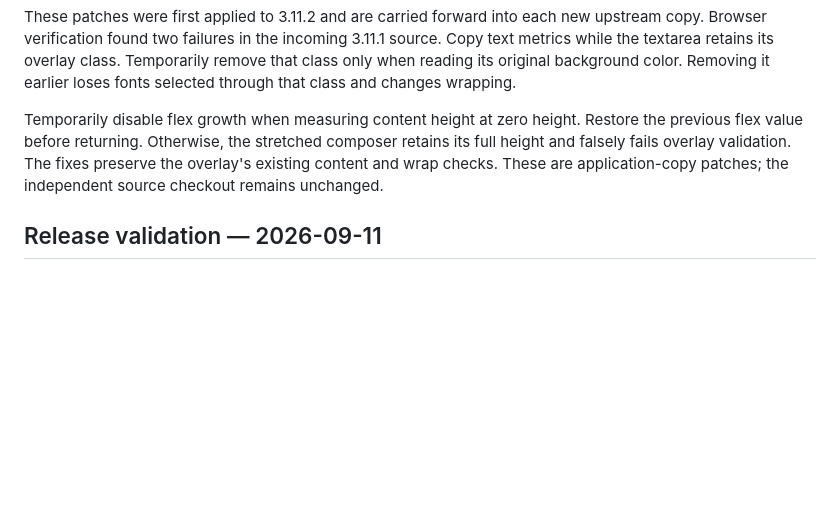
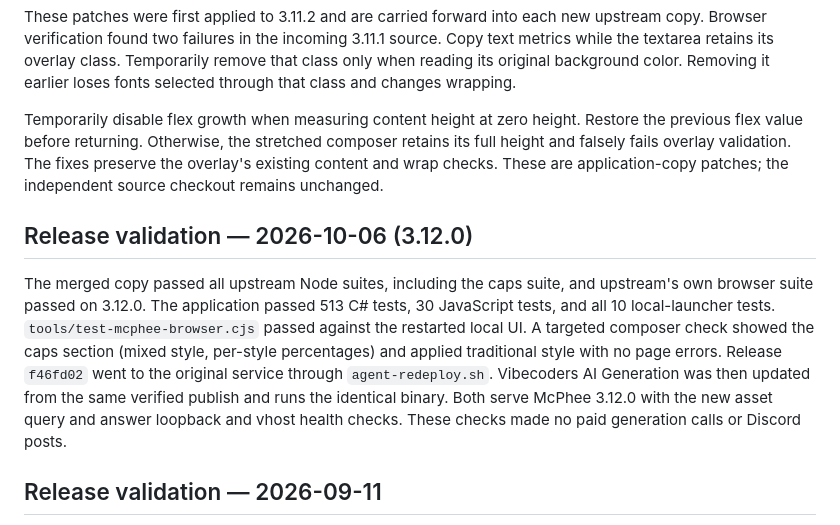
Before and after one commit to ernop/multiImageClient, a Markdown page: docs/mcphee-integration.md, the part around the change. GitHub-like rendering; blank space fills up the shorter version.

```diff
--- a/docs/mcphee-integration.md
+++ b/docs/mcphee-integration.md
@@ -71,6 +71,17 @@ Otherwise, the stretched composer retains its full height and falsely fails over
 The fixes preserve the overlay's existing content and wrap checks.
 These are application-copy patches; the independent source checkout remains unchanged.
 
+## Release validation — 2026-10-06 (3.12.0)
+
+The merged copy passed all upstream Node suites, including the caps suite, and upstream's own browser suite passed on 3.12.0.
+The application passed 513 C# tests, 30 JavaScript tests, and all 10 local-launcher tests.
+`tools/test-mcphee-browser.cjs` passed against the restarted local UI.
+A targeted composer check showed the caps section (mixed style, per-style percentages) and applied traditional style with no page errors.
+Release `f46fd02` went to the original service through `agent-redeploy.sh`.
+Vibecoders AI Generation was then updated from the same verified publish and runs the identical binary.
+Both serve McPhee 3.12.0 with the new asset query and answer loopback and vhost health checks.
+These checks made no paid generation calls or Discord posts.
+
 ## Release validation — 2026-09-11
 
 The exact vendored copy passed all upstream Node and browser suites.
```
Also changed, not shown: deploy/README.md (+17 -0 lines).
